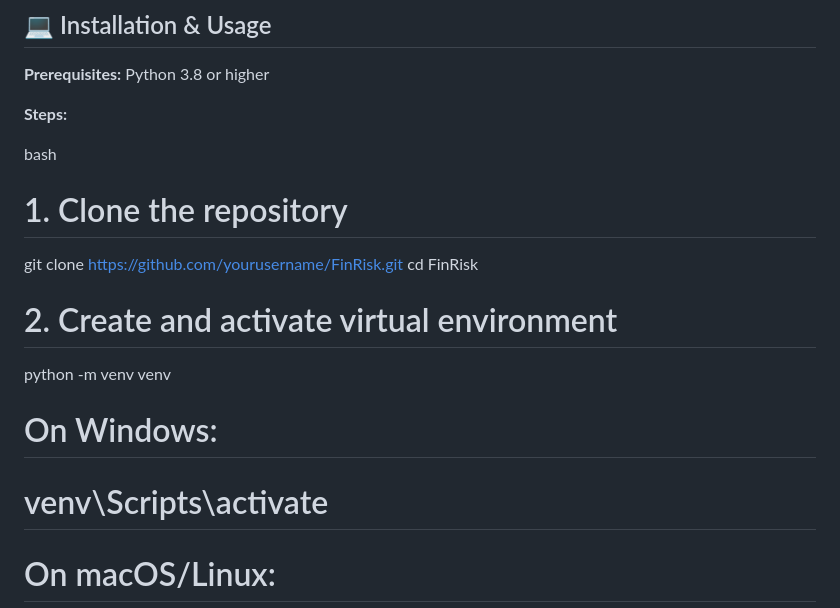
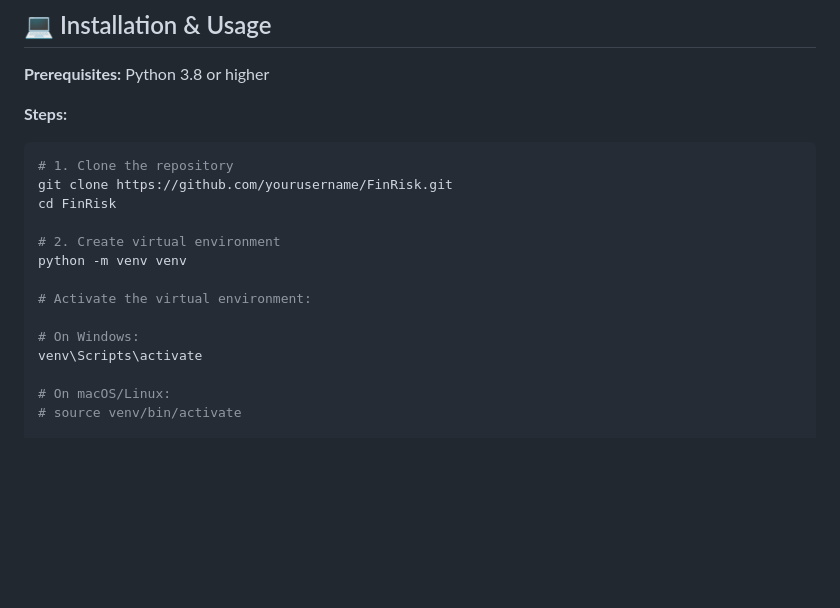
Before and after one commit to Team-quantreX-FOSS/FOSS_Hackathon, a Markdown page: README.md, the part around the change. Rendered like a GitHub page; blank space fills up the shorter version.

````diff
--- a/README.md
+++ b/README.md
@@ -82,16 +82,18 @@ All interactions pass through the backend for secure, synchronized data across d
 
 **Steps:**
 
-bash
+```bash
 # 1. Clone the repository
 git clone https://github.com/yourusername/FinRisk.git
 cd FinRisk
 
-# 2. Create and activate virtual environment
+# 2. Create virtual environment
 python -m venv venv
 
+# Activate the virtual environment:
+
 # On Windows:
-# venv\Scripts\activate
+venv\Scripts\activate
 
 # On macOS/Linux:
 # source venv/bin/activate
````
